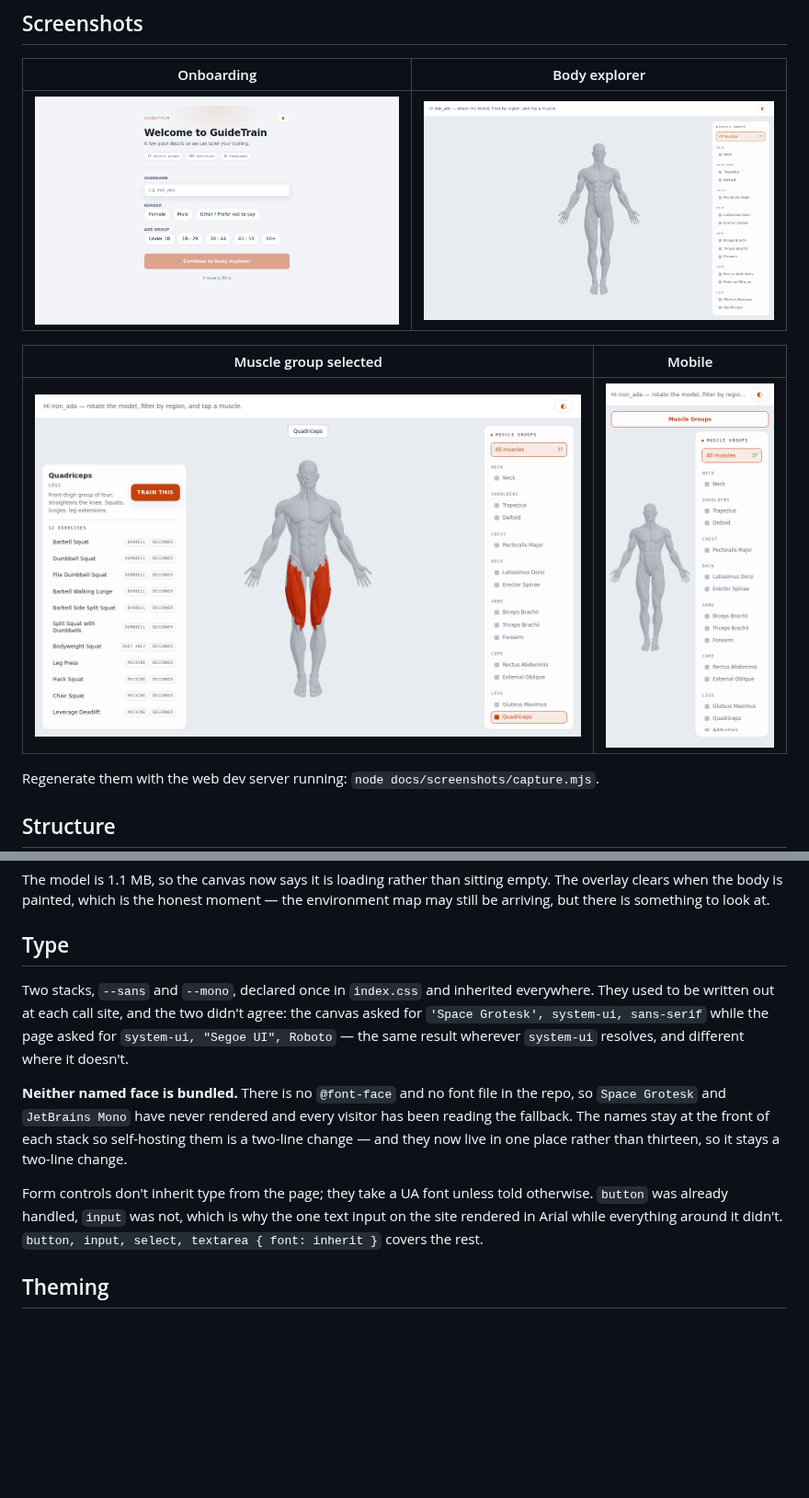
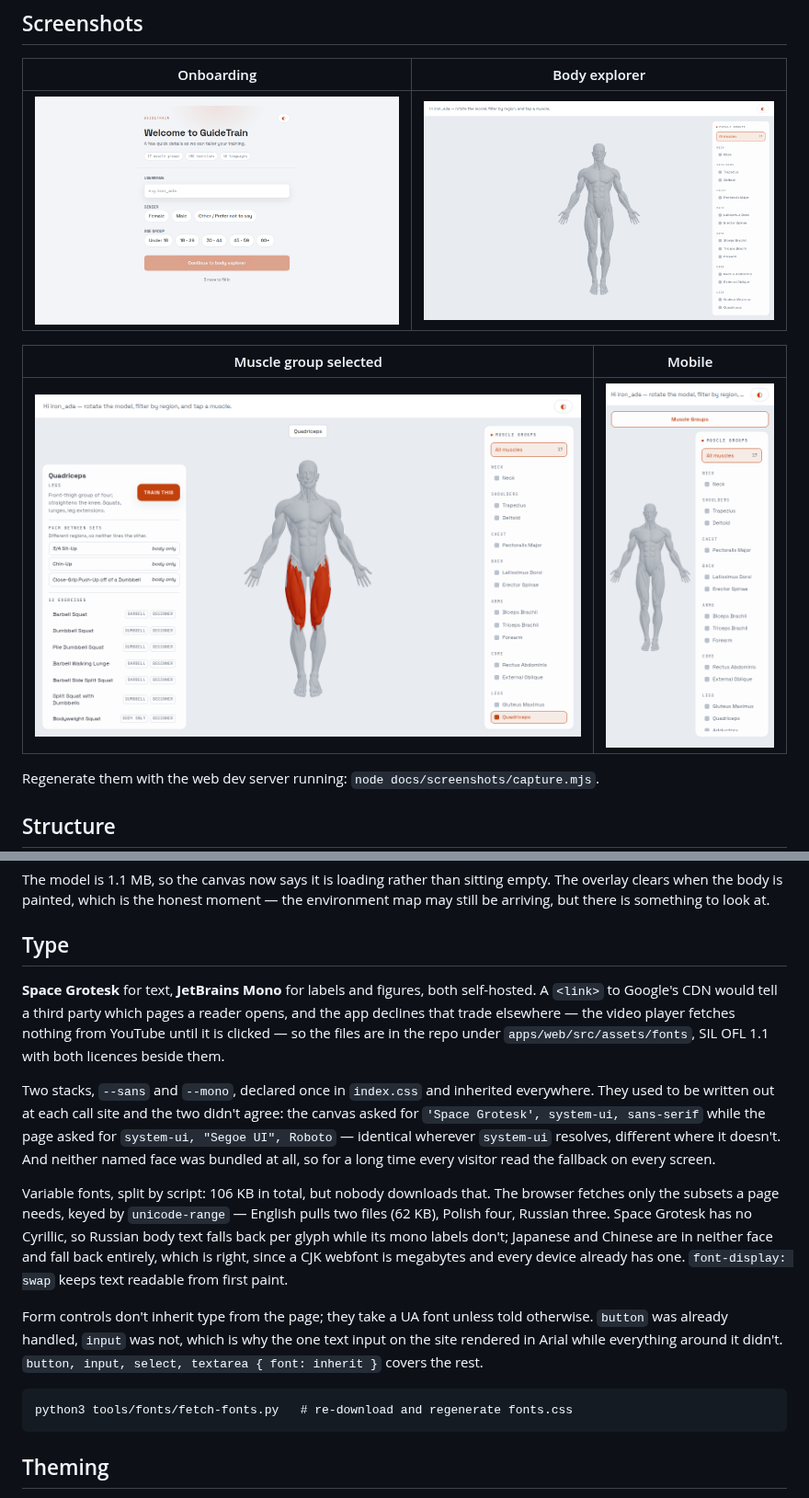
Before and after one commit to defsix/guidetrain, a Markdown page: README.md, 2 parts joined by grey strips. Shown at 92% size. Rendered like a GitHub page; pictures changed too: docs/screenshots/01-onboarding.png, docs/screenshots/02-explorer.png, docs/screenshots/03-muscle-selected.png; blank space fills up the shorter version.

```diff
--- a/README.md
+++ b/README.md
@@ -339,22 +339,33 @@ empty. The overlay clears when the body is painted, which is the honest moment
 
 ## Type
 
+**Space Grotesk** for text, **JetBrains Mono** for labels and figures, both
+self-hosted. A `<link>` to Google's CDN would tell a third party which pages a
+reader opens, and the app declines that trade elsewhere — the video player
+fetches nothing from YouTube until it is clicked — so the files are in the repo
+under `apps/web/src/assets/fonts`, SIL OFL 1.1 with both licences beside them.
+
 Two stacks, `--sans` and `--mono`, declared once in `index.css` and inherited
-everywhere. They used to be written out at each call site, and the two didn't
+everywhere. They used to be written out at each call site and the two didn't
 agree: the canvas asked for `'Space Grotesk', system-ui, sans-serif` while the
-page asked for `system-ui, "Segoe UI", Roboto` — the same result wherever
-`system-ui` resolves, and different where it doesn't.
+page asked for `system-ui, "Segoe UI", Roboto` — identical wherever `system-ui`
+resolves, different where it doesn't. And neither named face was bundled at
+all, so for a long time every visitor read the fallback on every screen.
 
-**Neither named face is bundled.** There is no `@font-face` and no font file in
-the repo, so `Space Grotesk` and `JetBrains Mono` have never rendered and every
-visitor has been reading the fallback. The names stay at the front of each
-stack so self-hosting them is a two-line change — and they now live in one
-place rather than thirteen, so it stays a two-line change.
+Variable fonts, split by script: 106 KB in total, but nobody downloads that.
+The browser fetches only the subsets a page needs, keyed by `unicode-range` —
+English pulls two files (62 KB), Polish four, Russian three. Space Grotesk has
+no Cyrillic, so Russian body text falls back per glyph while its mono labels
+don't; Japanese and Chinese are in neither face and fall back entirely, which
+is right, since a CJK webfont is megabytes and every device already has one.
+`font-display: swap` keeps text readable from first paint.
 
 Form controls don't inherit type from the page; they take a UA font unless told
 otherwise. `button` was already handled, `input` was not, which is why the one
 text input on the site rendered in Arial while everything around it didn't.
 `button, input, select, textarea { font: inherit }` covers the rest.
+
+    python3 tools/fonts/fetch-fonts.py   # re-download and regenerate fonts.css
 
 ## Theming
 
```
Also changed, not shown: CHANGELOG.md (+12 -3 lines), 11 other files.
